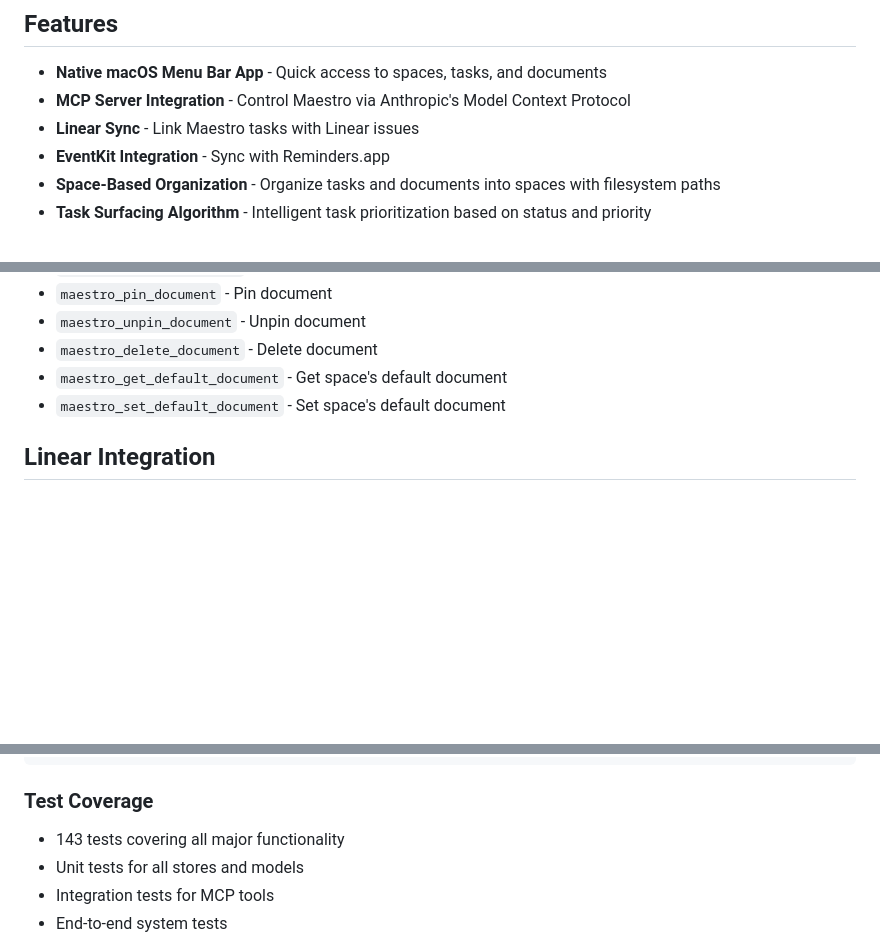
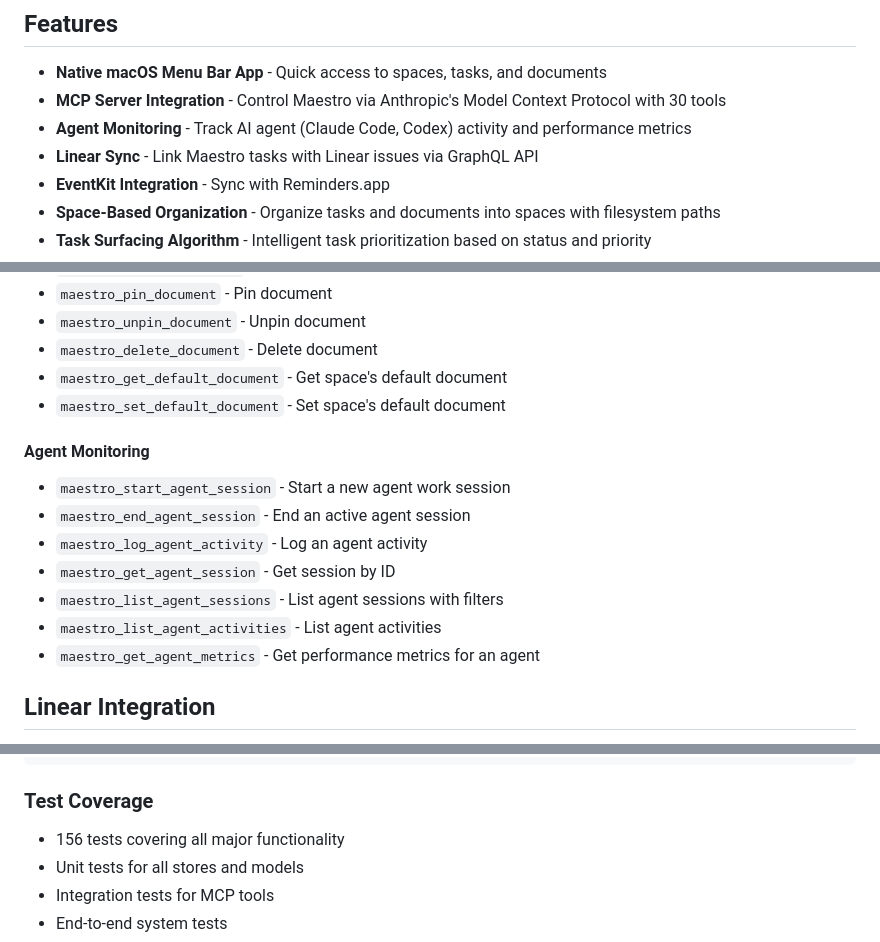
Before and after one commit to spanishflu-est1918/maestro, a Markdown page: README.md, 3 parts joined by grey strips. Rendered like a GitHub page; blank space fills up the shorter version.

```diff
--- a/README.md
+++ b/README.md
@@ -5,8 +5,9 @@ A native macOS task management system with MCP server integration, Linear sync,
 ## Features
 
 - **Native macOS Menu Bar App** - Quick access to spaces, tasks, and documents
-- **MCP Server Integration** - Control Maestro via Anthropic's Model Context Protocol
-- **Linear Sync** - Link Maestro tasks with Linear issues
+- **MCP Server Integration** - Control Maestro via Anthropic's Model Context Protocol with 30 tools
+- **Agent Monitoring** - Track AI agent (Claude Code, Codex) activity and performance metrics
+- **Linear Sync** - Link Maestro tasks with Linear issues via GraphQL API
 - **EventKit Integration** - Sync with Reminders.app
 - **Space-Based Organization** - Organize tasks and documents into spaces with filesystem paths
 - **Task Surfacing Algorithm** - Intelligent task prioritization based on status and priority
@@ -161,6 +162,16 @@ Available via any MCP-compatible client:
 - `maestro_delete_document` - Delete document
 - `maestro_get_default_document` - Get space's default document
 - `maestro_set_default_document` - Set space's default document
+
+#### Agent Monitoring
+
+- `maestro_start_agent_session` - Start a new agent work session
+- `maestro_end_agent_session` - End an active agent session
+- `maestro_log_agent_activity` - Log an agent activity
+- `maestro_get_agent_session` - Get session by ID
+- `maestro_list_agent_sessions` - List agent sessions with filters
+- `maestro_list_agent_activities` - List agent activities
+- `maestro_get_agent_metrics` - Get performance metrics for an agent
 
 ## Linear Integration
 
@@ -336,7 +347,7 @@ swift test -v
 
 ### Test Coverage
 
-- 143 tests covering all major functionality
+- 156 tests covering all major functionality
 - Unit tests for all stores and models
 - Integration tests for MCP tools
 - End-to-end system tests
```
Also changed, not shown: CHANGELOG.md (+24 -5 lines), MCP_SETUP.md (+8 -1 lines).
